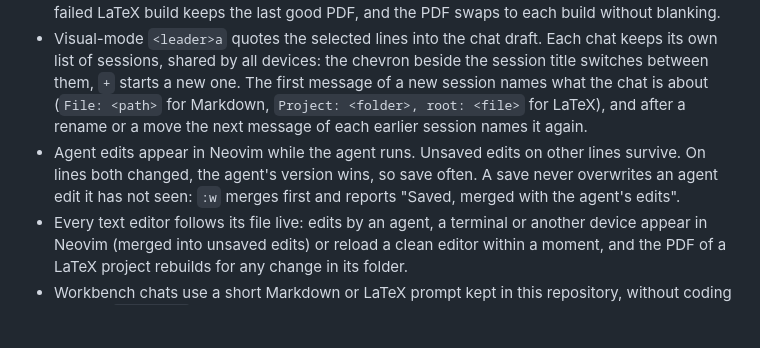
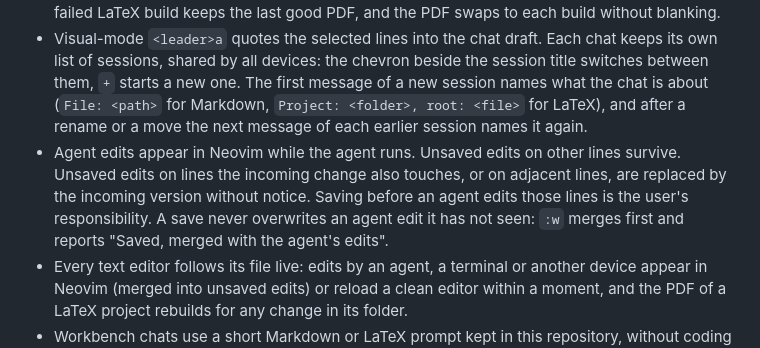
Before and after one commit to patrickab/gigachad-bot, a Markdown page: .docs/system-overview.md, the part around the change. Rendered like a GitHub page; blank space fills up the shorter version.

Commit message:
docs: unsaved Neovim edits on lines an agent changes are the user's to save

```diff
--- a/.docs/system-overview.md
+++ b/.docs/system-overview.md
@@ -85,7 +85,7 @@ Use [architecture](architecture.md) for implementation, persistence, access boun
 - A stored project document moves to disk on first open (`GIGACHAD_BASE_DIR/workbench/<kind>/<project>/<name>/`) and stays a disk file from then on. Mounted files are edited in place. New LaTeX documents are created on disk directly.
 - Markdown renders live from the saved text, including Mermaid and mind-map documents. A failed LaTeX build keeps the last good PDF, and the PDF swaps to each build without blanking.
 - Visual-mode `<leader>a` quotes the selected lines into the chat draft. Each chat keeps its own list of sessions, shared by all devices: the chevron beside the session title switches between them, `+` starts a new one. The first message of a new session names what the chat is about (`File: <path>` for Markdown, `Project: <folder>, root: <file>` for LaTeX), and after a rename or a move the next message of each earlier session names it again.
-- Agent edits appear in Neovim while the agent runs. Unsaved edits on other lines survive. On lines both changed, the agent's version wins, so save often. A save never overwrites an agent edit it has not seen: `:w` merges first and reports "Saved, merged with the agent's edits".
+- Agent edits appear in Neovim while the agent runs. Unsaved edits on other lines survive. Unsaved edits on lines the incoming change also touches, or on adjacent lines, are replaced by the incoming version without notice. Saving before an agent edits those lines is the user's responsibility. A save never overwrites an agent edit it has not seen: `:w` merges first and reports "Saved, merged with the agent's edits".
 - Every text editor follows its file live: edits by an agent, a terminal or another device appear in Neovim (merged into unsaved edits) or reload a clean editor within a moment, and the PDF of a LaTeX project rebuilds for any change in its folder.
 - Workbench chats use a short Markdown or LaTeX prompt kept in this repository, without coding rules or `AGENTS.md`. Switch between editor only, split and preview only with the three-icon switch in the top bar (remembered per device).
 
```
Also changed, not shown: .docs/architecture.md (+1 -1 lines).
